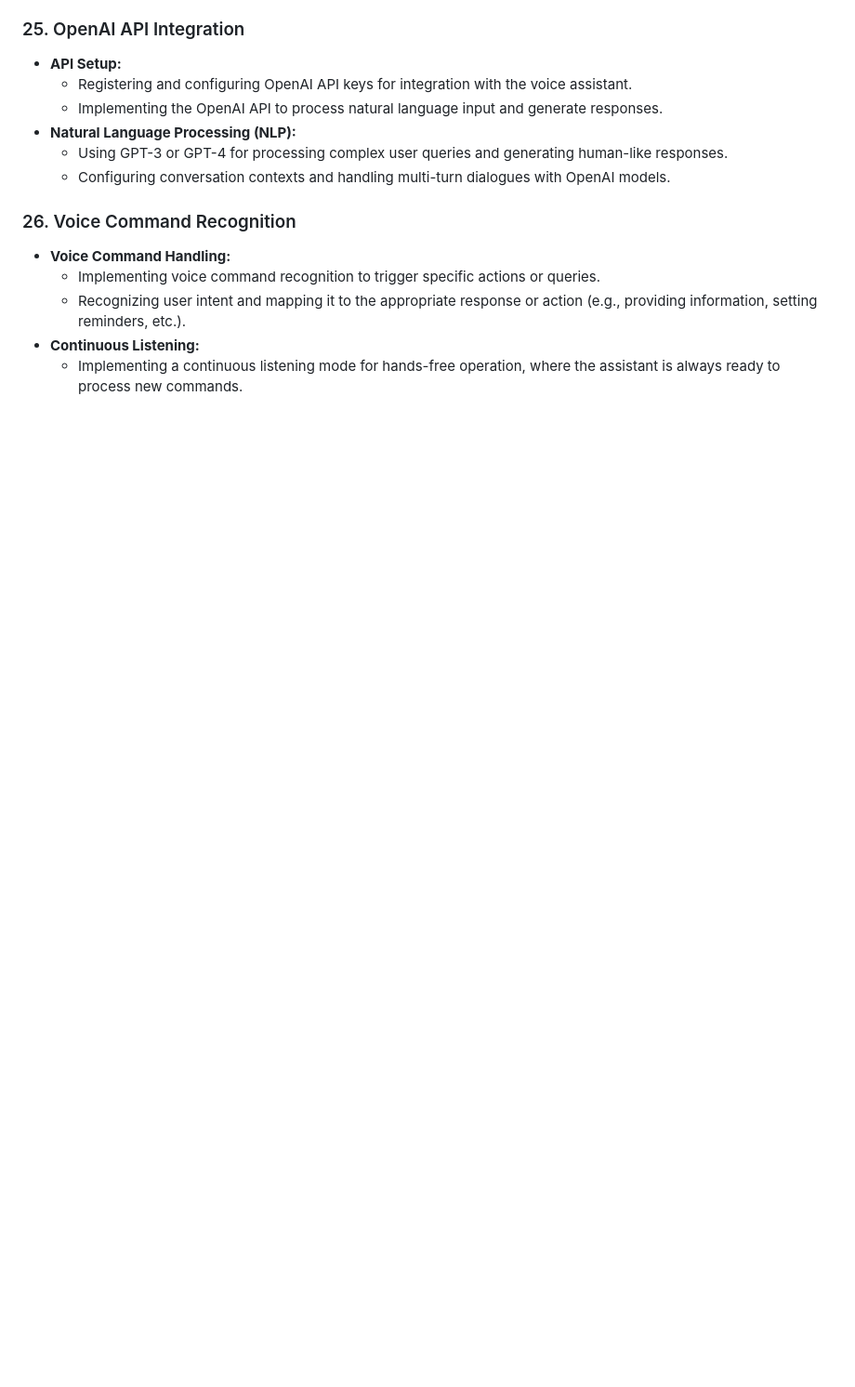
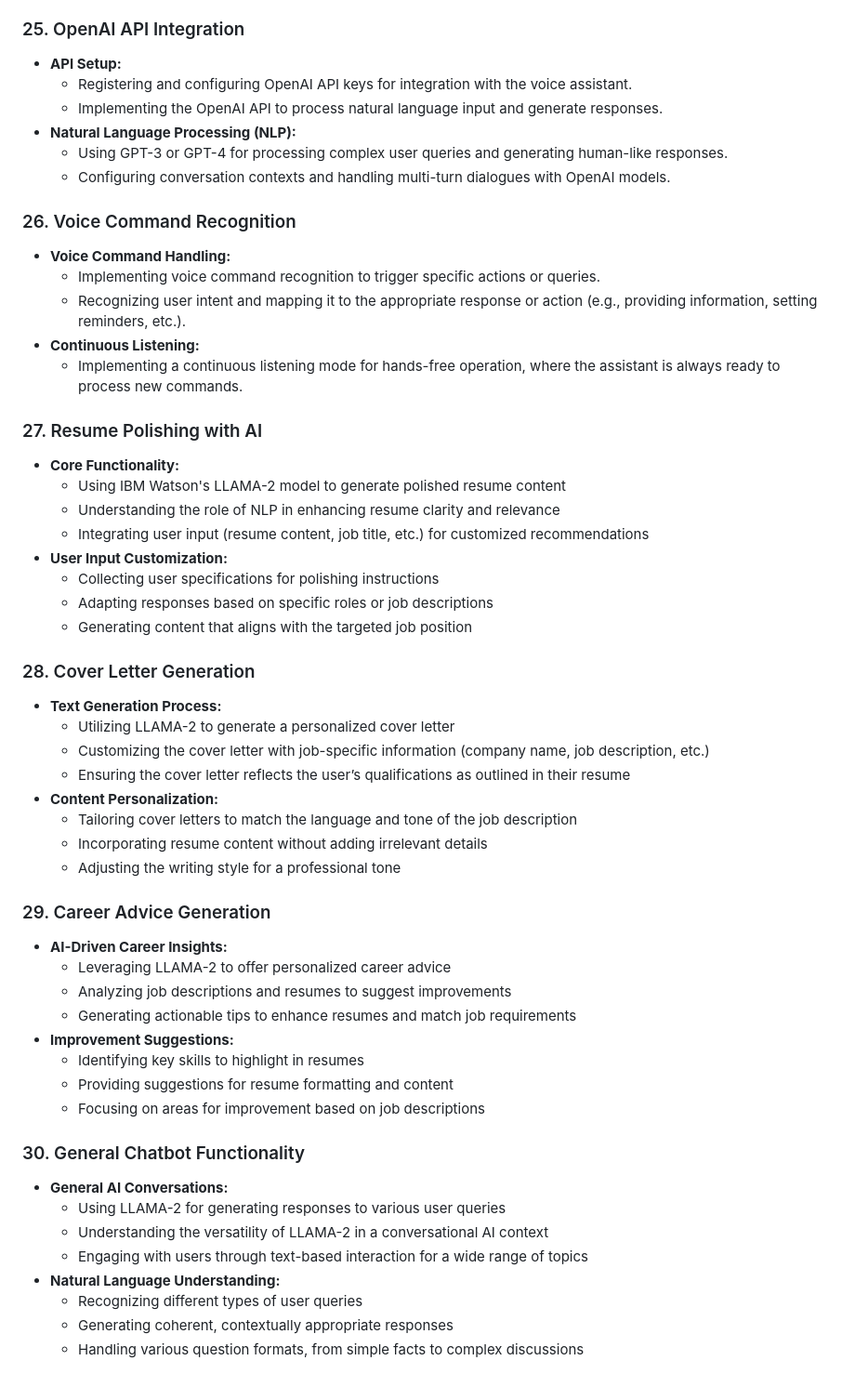
Before and after one commit to carlosagalicia/IBM-AI-Developer-Professional-course, a Markdown page: README.md, the part around the change. Shown at 93% size. Drawn GitHub-style; blank space fills up the shorter version.

```diff
--- a/README.md
+++ b/README.md
@@ -215,3 +215,43 @@ This repository contains the labs and projects completed as part of the IBM AI D
   - Recognizing user intent and mapping it to the appropriate response or action (e.g., providing information, setting reminders, etc.).
 - **Continuous Listening:**
   - Implementing a continuous listening mode for hands-free operation, where the assistant is always ready to process new commands.
+
+### 27. Resume Polishing with AI
+- **Core Functionality:**
+  - Using IBM Watson's LLAMA-2 model to generate polished resume content
+  - Understanding the role of NLP in enhancing resume clarity and relevance
+  - Integrating user input (resume content, job title, etc.) for customized recommendations
+- **User Input Customization:**
+  - Collecting user specifications for polishing instructions
+  - Adapting responses based on specific roles or job descriptions
+  - Generating content that aligns with the targeted job position
+
+### 28. Cover Letter Generation
+- **Text Generation Process:**
+  - Utilizing LLAMA-2 to generate a personalized cover letter
+  - Customizing the cover letter with job-specific information (company name, job description, etc.)
+  - Ensuring the cover letter reflects the user’s qualifications as outlined in their resume
+- **Content Personalization:**
+  - Tailoring cover letters to match the language and tone of the job description
+  - Incorporating resume content without adding irrelevant details
+  - Adjusting the writing style for a professional tone
+
+### 29. Career Advice Generation
+- **AI-Driven Career Insights:**
+  - Leveraging LLAMA-2 to offer personalized career advice
+  - Analyzing job descriptions and resumes to suggest improvements
+  - Generating actionable tips to enhance resumes and match job requirements
+- **Improvement Suggestions:**
+  - Identifying key skills to highlight in resumes
+  - Providing suggestions for resume formatting and content
+  - Focusing on areas for improvement based on job descriptions
+
+### 30. General Chatbot Functionality
+- **General AI Conversations:**
+  - Using LLAMA-2 for generating responses to various user queries
+  - Understanding the versatility of LLAMA-2 in a conversational AI context
+  - Engaging with users through text-based interaction for a wide range of topics
+- **Natural Language Understanding:**
+  - Recognizing different types of user queries
+  - Generating coherent, contextually appropriate responses
+  - Handling various question formats, from simple facts to complex discussions
```
